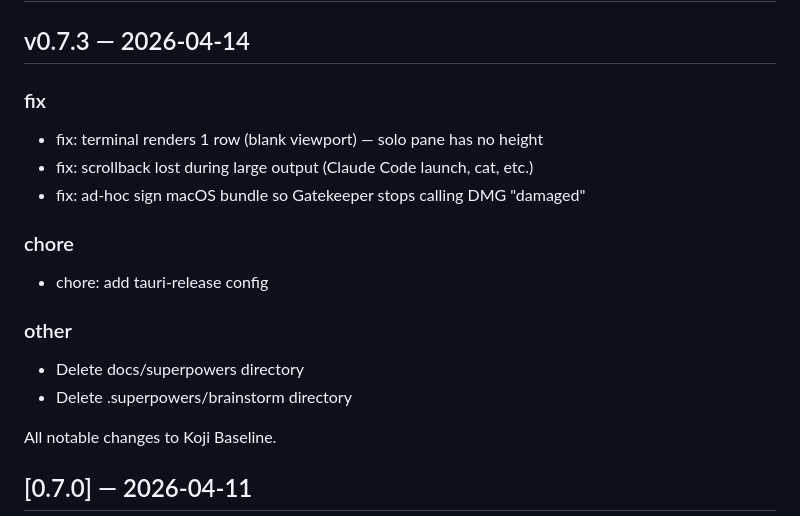
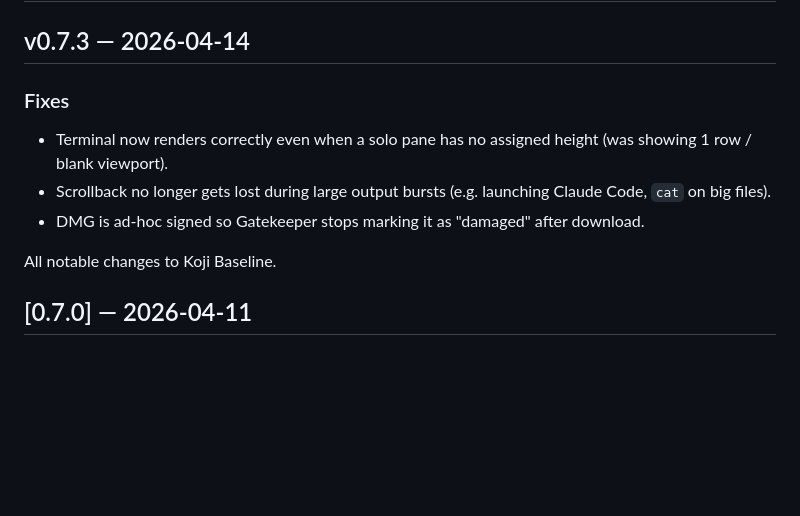
Before and after one commit to hanamorix/koji-baseline, a Markdown page: CHANGELOG.md, the part around the change. GitHub-like rendering; blank space fills up the shorter version.

Commit message:
docs: polish v0.7.3 changelog entry

```diff
--- a/CHANGELOG.md
+++ b/CHANGELOG.md
@@ -2,17 +2,11 @@
 
 ## v0.7.3 — 2026-04-14
 
-### fix
-- fix: terminal renders 1 row (blank viewport) — solo pane has no height
-- fix: scrollback lost during large output (Claude Code launch, cat, etc.)
-- fix: ad-hoc sign macOS bundle so Gatekeeper stops calling DMG "damaged"
+### Fixes
 
-### chore
-- chore: add tauri-release config
-
-### other
-- Delete docs/superpowers directory
-- Delete .superpowers/brainstorm directory
+- Terminal now renders correctly even when a solo pane has no assigned height (was showing 1 row / blank viewport).
+- Scrollback no longer gets lost during large output bursts (e.g. launching Claude Code, `cat` on big files).
+- DMG is ad-hoc signed so Gatekeeper stops marking it as "damaged" after download.
 
 
 All notable changes to Koji Baseline.
```
